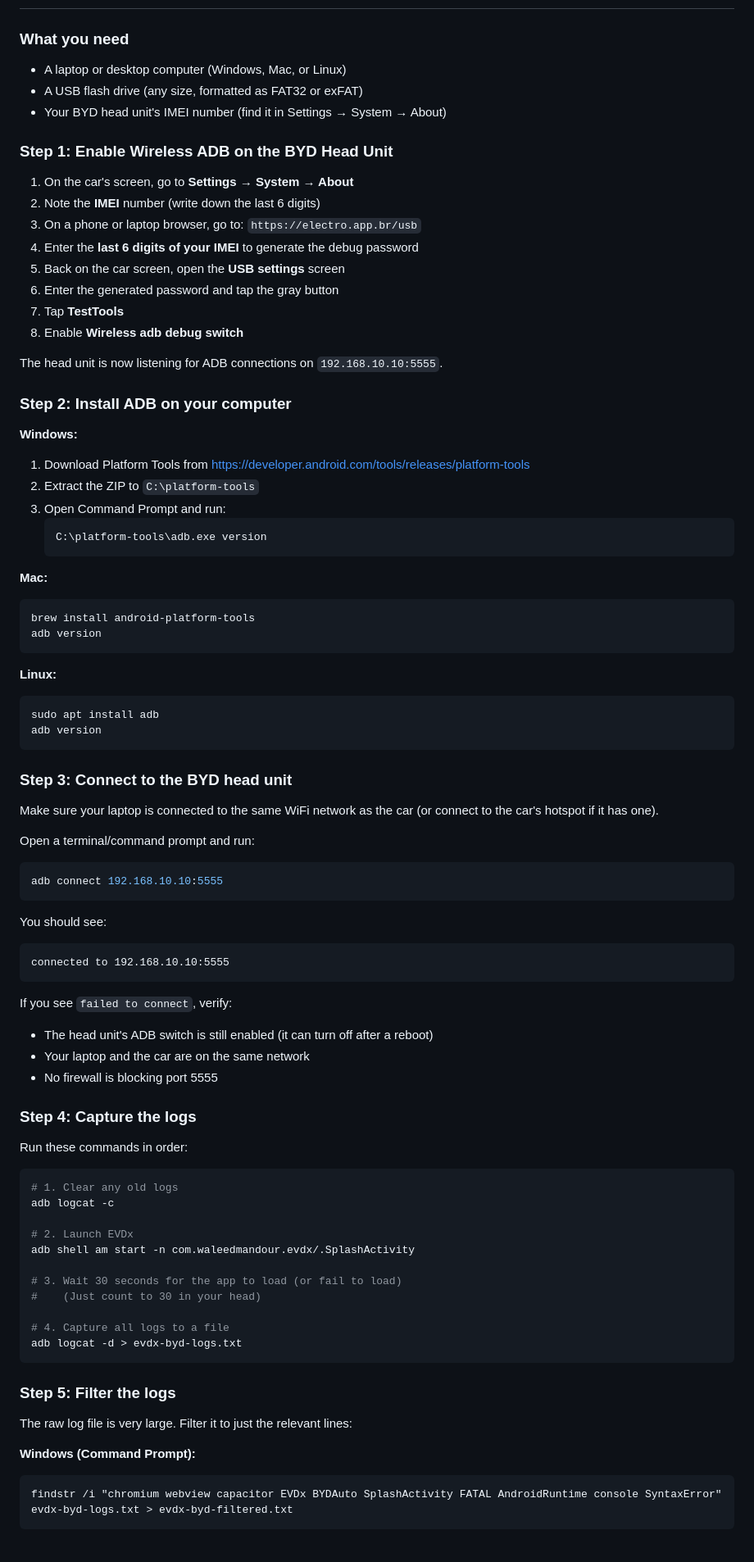
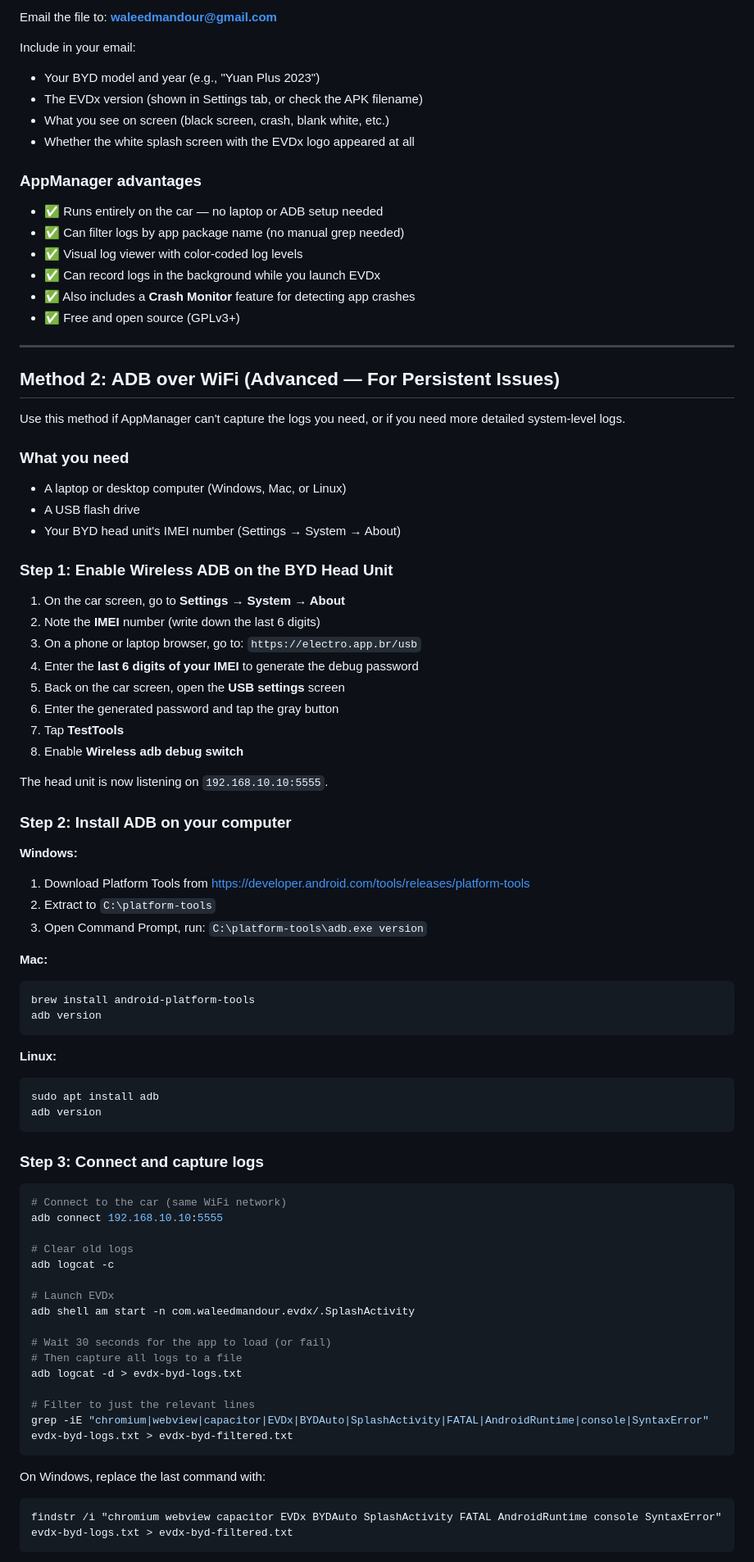
Before and after one commit to waleedmandour/EVD, a Markdown page: BYD-TROUBLESHOOTING.md, the part around one of its changes. Shown at 82% size. GitHub-like rendering.

````diff
--- a/BYD-TROUBLESHOOTING.md
+++ b/BYD-TROUBLESHOOTING.md
@@ -23,13 +80,35 @@ If the black screen persists, the **ADB method** is the only way to see what's h
+Email the file to: **waleedmandour@gmail.com**
+
+Include in your email:
+- Your BYD model and year (e.g., "Yuan Plus 2023")
+- The EVDx version (shown in Settings tab, or check the APK filename)
+- What you see on screen (black screen, crash, blank white, etc.)
+- Whether the white splash screen with the EVDx logo appeared at all
+
+### AppManager advantages
+
+- ✅ Runs entirely on the car — no laptop or ADB setup needed
+- ✅ Can filter logs by app package name (no manual grep needed)
+- ✅ Visual log viewer with color-coded log levels
+- ✅ Can record logs in the background while you launch EVDx
+- ✅ Also includes a **Crash Monitor** feature for detecting app crashes
+- ✅ Free and open source (GPLv3+)
+
+---
+
+## Method 2: ADB over WiFi (Advanced — For Persistent Issues)
+
+Use this method if AppManager can't capture the logs you need, or if you need more detailed system-level logs.
 
 ### What you need
 
 - A laptop or desktop computer (Windows, Mac, or Linux)
-- A USB flash drive (any size, formatted as FAT32 or exFAT)
-- Your BYD head unit's IMEI number (find it in Settings → System → About)
+- A USB flash drive
+- Your BYD head unit's IMEI number (Settings → System → About)
 
 ### Step 1: Enable Wireless ADB on the BYD Head Unit
 
-1. On the car's screen, go to **Settings → System → About**
+1. On the car screen, go to **Settings → System → About**
 2. Note the **IMEI** number (write down the last 6 digits)
 3. On a phone or laptop browser, go to: `https://electro.app.br/usb`
 4. Enter the **last 6 digits of your IMEI** to generate the debug password
@@ -38,17 +117,14 @@ If the black screen persists, the **ADB method** is the only way to see what's h
 7. Tap **TestTools**
 8. Enable **Wireless adb debug switch**
 
-The head unit is now listening for ADB connections on `192.168.10.10:5555`.
+The head unit is now listening on `192.168.10.10:5555`.
 
 ### Step 2: Install ADB on your computer
 
 **Windows:**
 1. Download Platform Tools from https://developer.android.com/tools/releases/platform-tools
-2. Extract the ZIP to `C:\platform-tools`
-3. Open Command Prompt and run:
-   ```
-   C:\platform-tools\adb.exe version
-   ```
+2. Extract to `C:\platform-tools`
+3. Open Command Prompt, run: `C:\platform-tools\adb.exe version`
 
 **Mac:**
 ```bash
@@ -62,48 +138,27 @@ sudo apt install adb
 adb version
 ```
 
-### Step 3: Connect to the BYD head unit
+### Step 3: Connect and capture logs
 
-Make sure your laptop is connected to the same WiFi network as the car (or connect to the car's hotspot if it has one).
+```bash
+# Connect to the car (same WiFi network)
+adb connect 192.168.10.10:5555
 
-Open a terminal/command prompt and run:
-```bash
-adb connect 192.168.10.10:5555
+# Clear old logs
+adb logcat -c
+
+# Launch EVDx
+adb shell am start -n com.waleedmandour.evdx/.SplashActivity
+
+# Wait 30 seconds for the app to load (or fail)
+# Then capture all logs to a file
+adb logcat -d > evdx-byd-logs.txt
+
+# Filter to just the relevant lines
+grep -iE "chromium|webview|capacitor|EVDx|BYDAuto|SplashActivity|FATAL|AndroidRuntime|console|SyntaxError" evdx-byd-logs.txt > evdx-byd-filtered.txt
 ```
 
-You should see:
-```
-connected to 192.168.10.10:5555
-```
-
-If you see `failed to connect`, verify:
-- The head unit's ADB switch is still enabled (it can turn off after a reboot)
-- Your laptop and the car are on the same network
-- No firewall is blocking port 5555
-
-### Step 4: Capture the logs
-
-Run these commands in order:
-
-```bash
-# 1. Clear any old logs
-adb logcat -c
-
-# 2. Launch EVDx
-adb shell am start -n com.waleedmandour.evdx/.SplashActivity
-
-# 3. Wait 30 seconds for the app to load (or fail to load)
-#    (Just count to 30 in your head)
-
-# 4. Capture all logs to a file
-adb logcat -d > evdx-byd-logs.txt
-```
-
-### Step 5: Filter the logs
-
-The raw log file is very large. Filter it to just the relevant lines:
-
-**Windows (Command Prompt):**
+On Windows, replace the last command with:
 ```cmd
 findstr /i "chromium webview capacitor EVDx BYDAuto SplashActivity FATAL AndroidRuntime console SyntaxError" evdx-byd-logs.txt > evdx-byd-filtered.txt
 ```
````
Also changed, not shown: other parts of BYD-TROUBLESHOOTING.md (+106 -57 lines).
